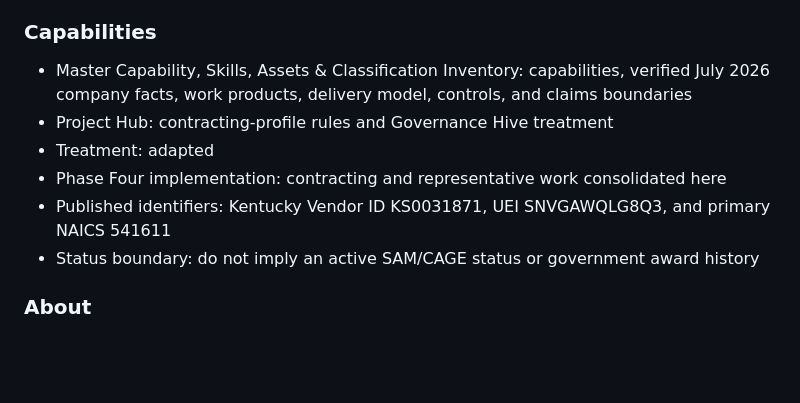
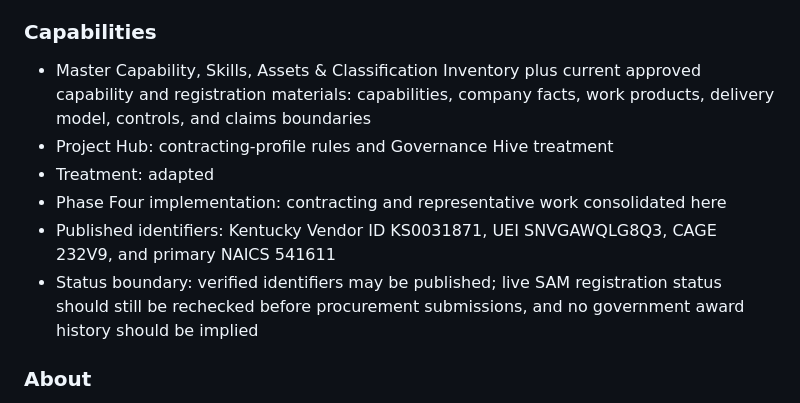
Before and after one commit to Brandys-AlgoRythem/SyNERDgySolutions, a Markdown page: docs/CONTENT-SOURCES.md, the part around the change. Rendered like a GitHub page; blank space fills up the shorter version.

Commit message:
Refresh contracting content source controls

```diff
--- a/docs/CONTENT-SOURCES.md
+++ b/docs/CONTENT-SOURCES.md
@@ -56,12 +56,12 @@ Every major section should be classified during drafting:
 
 ### Capabilities
 
-- Master Capability, Skills, Assets & Classification Inventory: capabilities, verified July 2026 company facts, work products, delivery model, controls, and claims boundaries
+- Master Capability, Skills, Assets & Classification Inventory plus current approved capability and registration materials: capabilities, company facts, work products, delivery model, controls, and claims boundaries
 - Project Hub: contracting-profile rules and Governance Hive treatment
 - Treatment: adapted
 - Phase Four implementation: contracting and representative work consolidated here
-- Published identifiers: Kentucky Vendor ID KS0031871, UEI SNVGAWQLG8Q3, and primary NAICS 541611
-- Status boundary: do not imply an active SAM/CAGE status or government award history
+- Published identifiers: Kentucky Vendor ID KS0031871, UEI SNVGAWQLG8Q3, CAGE 232V9, and primary NAICS 541611
+- Status boundary: verified identifiers may be published; live SAM registration status should still be rechecked before procurement submissions, and no government award history should be implied
 
 ### About
 
```
